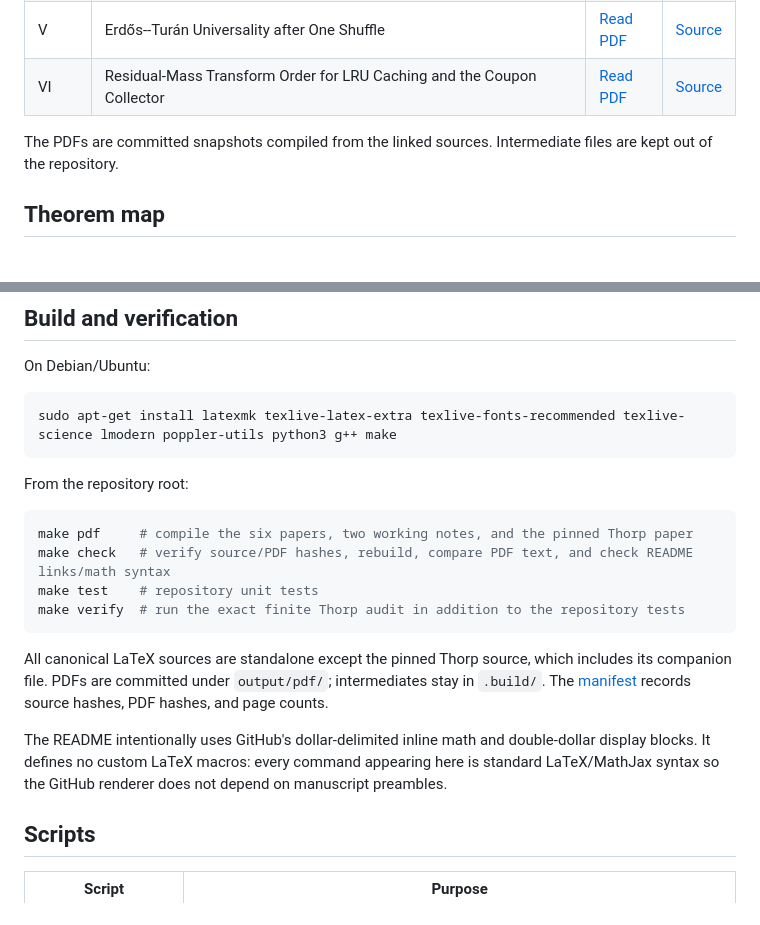
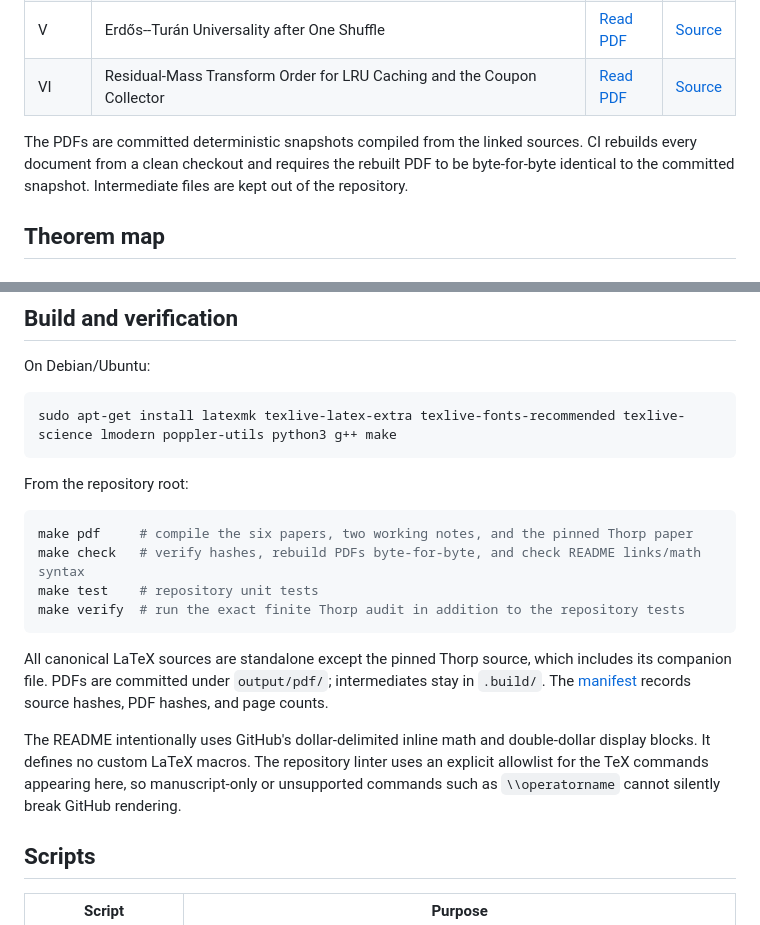
Before and after one commit to long-mathematics/nonuniform-random-permutations, a Markdown page: README.md, 2 parts joined by grey strips. Drawn GitHub-style.

Commit message:
Document deterministic PDF and README checks

````diff
--- a/README.md
+++ b/README.md
@@ -17,7 +17,7 @@ The repository separates current manuscripts, working branches, historical audit
 | V | Erdős--Turán Universality after One Shuffle | [Read PDF](output/pdf/one-shuffle-universality.pdf) | [Source](papers/05-one-shuffle-universality/one-shuffle-universality.tex) |
 | VI | Residual-Mass Transform Order for LRU Caching and the Coupon Collector | [Read PDF](output/pdf/residual-mass-transform-order.pdf) | [Source](papers/06-residual-mass-transform-order/residual-mass-transform-order.tex) |
 
-The PDFs are committed snapshots compiled from the linked sources. Intermediate files are kept out of the repository.
+The PDFs are committed deterministic snapshots compiled from the linked sources. CI rebuilds every document from a clean checkout and requires the rebuilt PDF to be byte-for-byte identical to the committed snapshot. Intermediate files are kept out of the repository.
 
 ## Theorem map
 
@@ -179,14 +179,14 @@ From the repository root:
 
 ```sh
 make pdf     # compile the six papers, two working notes, and the pinned Thorp paper
-make check   # verify source/PDF hashes, rebuild, compare PDF text, and check README links/math syntax
+make check   # verify hashes, rebuild PDFs byte-for-byte, and check README links/math syntax
 make test    # repository unit tests
 make verify  # run the exact finite Thorp audit in addition to the repository tests
 ```
 
 All canonical LaTeX sources are standalone except the pinned Thorp source, which includes its companion file. PDFs are committed under `output/pdf/`; intermediates stay in `.build/`. The [manifest](output/pdf/manifest.json) records source hashes, PDF hashes, and page counts.
 
-The README intentionally uses GitHub's dollar-delimited inline math and double-dollar display blocks. It defines no custom LaTeX macros: every command appearing here is standard LaTeX/MathJax syntax so the GitHub renderer does not depend on manuscript preambles.
+The README intentionally uses GitHub's dollar-delimited inline math and double-dollar display blocks. It defines no custom LaTeX macros. The repository linter uses an explicit allowlist for the TeX commands appearing here, so manuscript-only or unsupported commands such as `\\operatorname` cannot silently break GitHub rendering.
 
 ## Scripts
 
````
